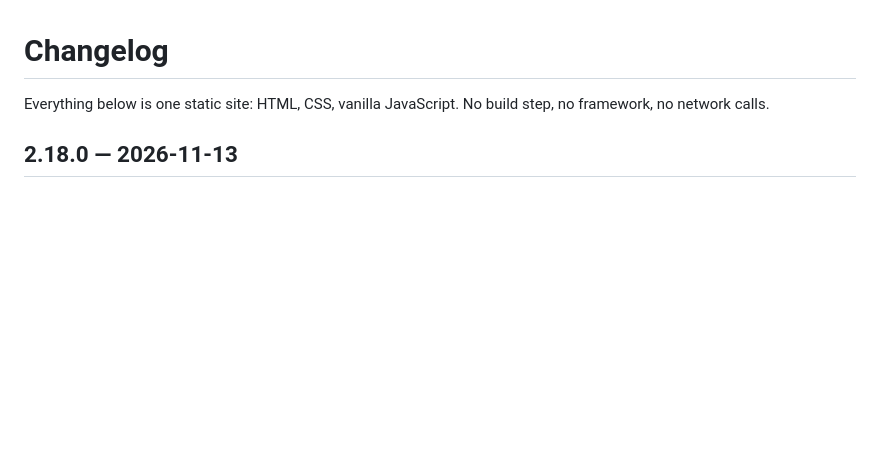
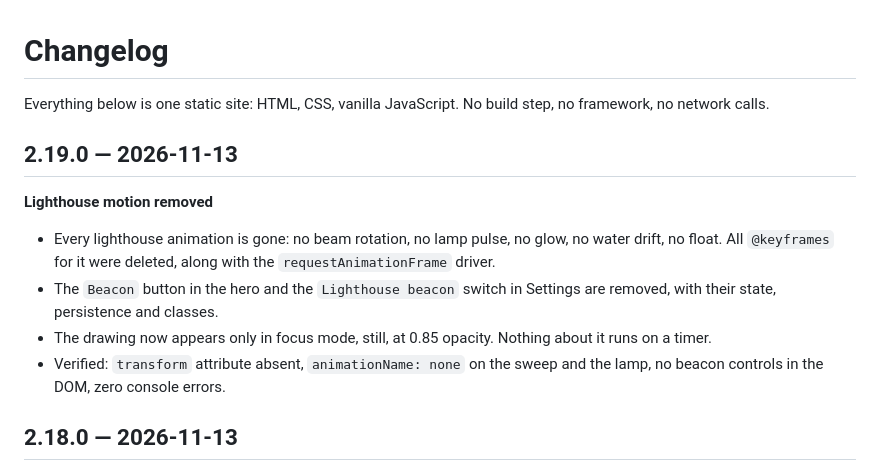
Before and after one commit to drsamonline/mood-mixer, a Markdown page: CHANGELOG.md, the part around the change. GitHub-like rendering; blank space fills up the shorter version.

```diff
--- a/CHANGELOG.md
+++ b/CHANGELOG.md
@@ -1,6 +1,15 @@
 # Changelog
 
 Everything below is one static site: HTML, CSS, vanilla JavaScript. No build step, no framework, no network calls.
+
+## 2.19.0 — 2026-11-13
+
+**Lighthouse motion removed**
+
+- Every lighthouse animation is gone: no beam rotation, no lamp pulse, no glow, no water drift, no float. All `@keyframes` for it were deleted, along with the `requestAnimationFrame` driver.
+- The `Beacon` button in the hero and the `Lighthouse beacon` switch in Settings are removed, with their state, persistence and classes.
+- The drawing now appears only in focus mode, still, at 0.85 opacity. Nothing about it runs on a timer.
+- Verified: `transform` attribute absent, `animationName: none` on the sweep and the lamp, no beacon controls in the DOM, zero console errors.
 
 ## 2.18.0 — 2026-11-13
 
```
Also changed, not shown: README.md (+1 -1 lines), screenshots/focus.png, screenshots/mixer-mobile.png, screenshots/mixer-neon.png, screenshots/mixer.png, 6 other files.
